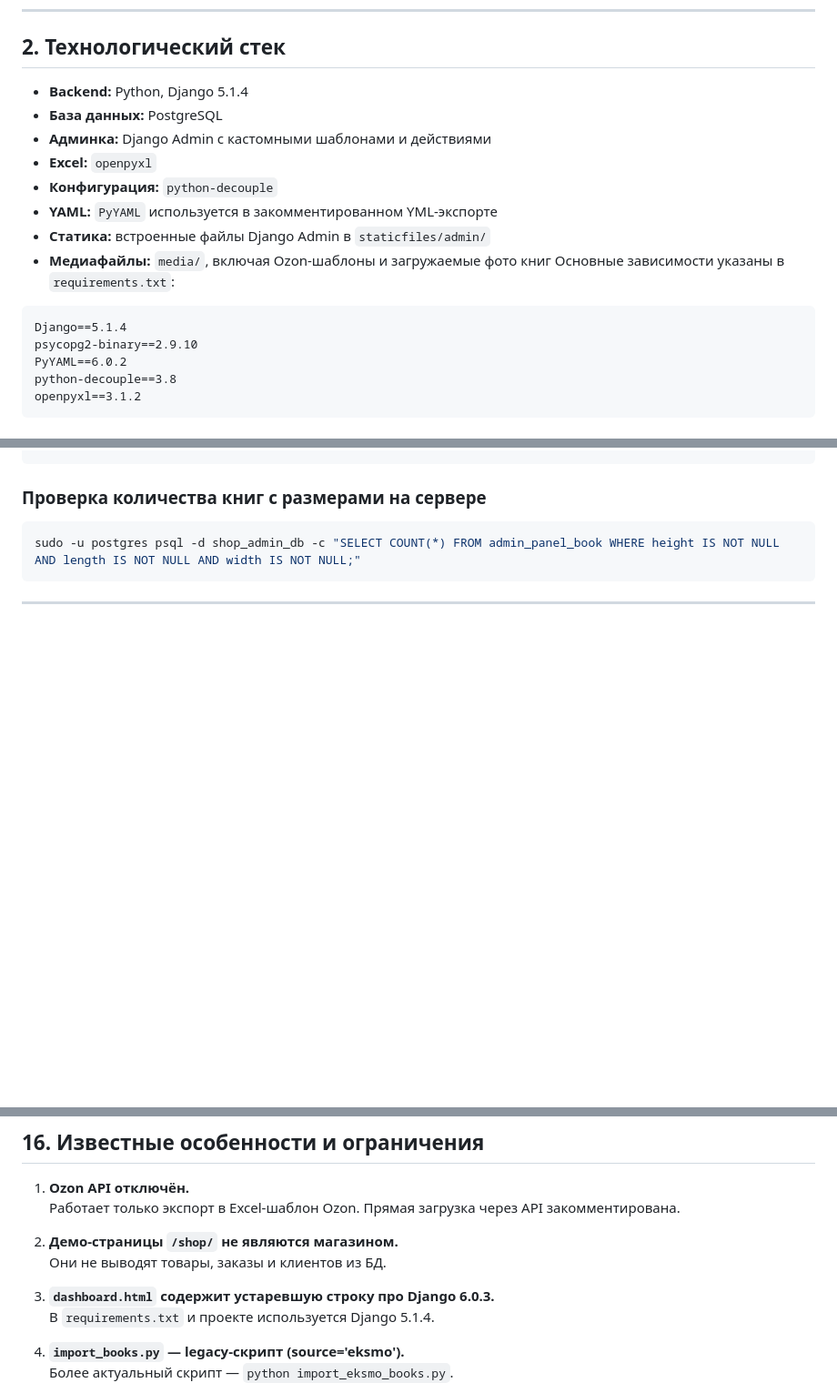
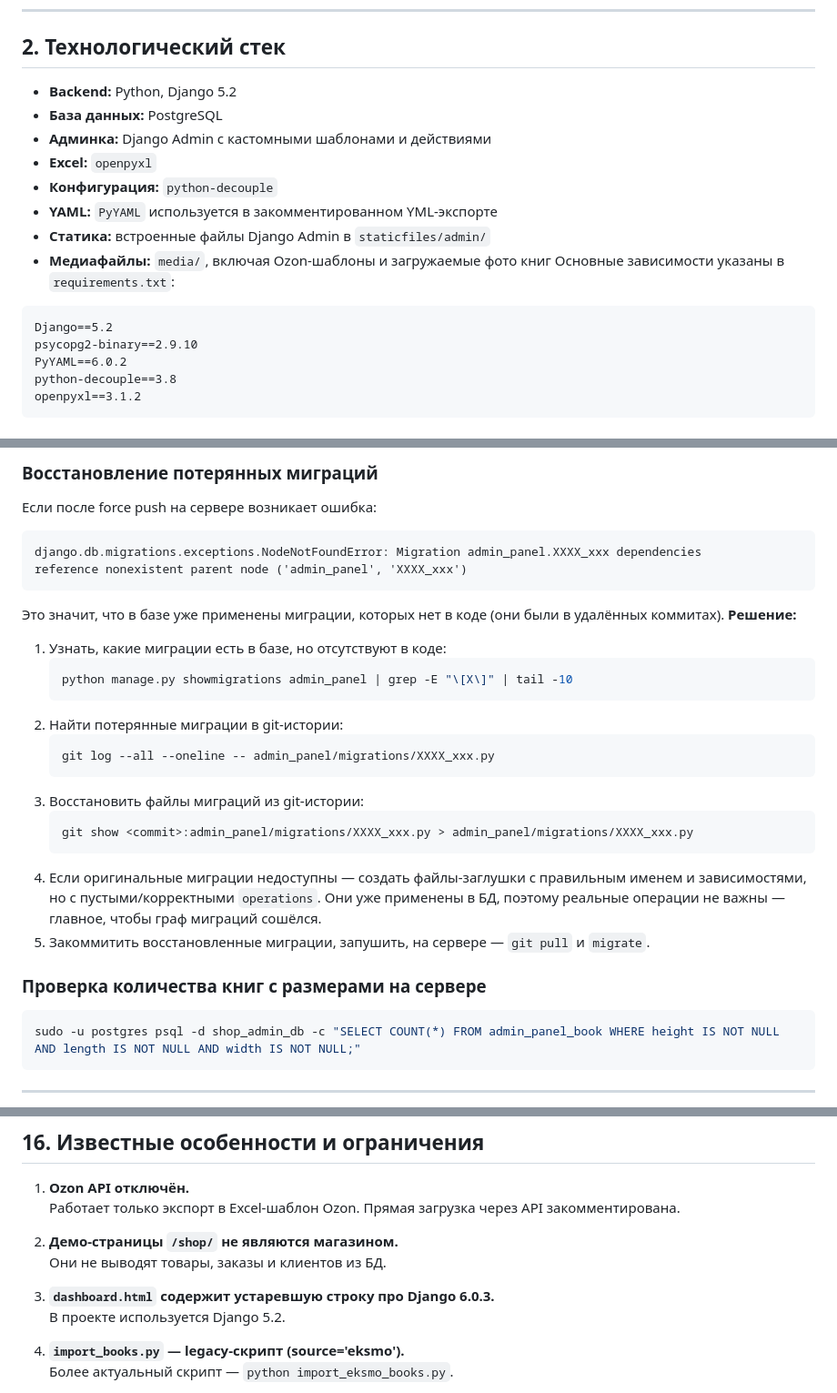
Before and after one commit to fitnesssensei/ready, a Markdown page: README.md, 3 parts joined by grey strips. Shown at 91% size. GitHub-like rendering; blank space fills up the shorter version.

````diff
--- a/README.md
+++ b/README.md
@@ -11,7 +11,7 @@
 
 ## 2. Технологический стек
 
-- **Backend:** Python, Django 5.1.4
+- **Backend:** Python, Django 5.2
 - **База данных:** PostgreSQL
 - **Админка:** Django Admin с кастомными шаблонами и действиями
 - **Excel:** `openpyxl`
@@ -22,7 +22,7 @@
 Основные зависимости указаны в `requirements.txt`:
 
 ```txt
-Django==5.1.4
+Django==5.2
 psycopg2-binary==2.9.10
 PyYAML==6.0.2
 python-decouple==3.8
@@ -702,3 +738,28 @@ sudo systemctl restart gunicorn
+### Восстановление потерянных миграций
+
+Если после force push на сервере возникает ошибка:
+
+```
+django.db.migrations.exceptions.NodeNotFoundError: Migration admin_panel.XXXX_xxx dependencies
+reference nonexistent parent node ('admin_panel', 'XXXX_xxx')
+```
+
+Это значит, что в базе уже применены миграции, которых нет в коде (они были в удалённых коммитах). **Решение:**
+
+1. Узнать, какие миграции есть в базе, но отсутствуют в коде:
+   ```bash
+   python manage.py showmigrations admin_panel | grep -E "\[X\]" | tail -10
+   ```
+2. Найти потерянные миграции в git-истории:
+   ```bash
+   git log --all --oneline -- admin_panel/migrations/XXXX_xxx.py
+   ```
+3. Восстановить файлы миграций из git-истории:
+   ```bash
+   git show <commit>:admin_panel/migrations/XXXX_xxx.py > admin_panel/migrations/XXXX_xxx.py
+   ```
+4. Если оригинальные миграции недоступны — создать файлы-заглушки с правильным именем и зависимостями, но с пустыми/корректными `operations`. Они уже применены в БД, поэтому реальные операции не важны — главное, чтобы граф миграций сошёлся.
+5. Закоммитить восстановленные миграции, запушить, на сервере — `git pull` и `migrate`.
 
 ### Проверка количества книг с размерами на сервере
 
@@ -715,7 +776,7 @@ sudo -u postgres psql -d shop_admin_db -c "SELECT COUNT(*) FROM admin_panel_book
 2. **Демо-страницы `/shop/` не являются магазином.**
    Они не выводят товары, заказы и клиентов из БД.
 3. **`dashboard.html` содержит устаревшую строку про Django 6.0.3.**
-   В `requirements.txt` и проекте используется Django 5.1.4.
+   В проекте используется Django 5.2.
 4. **`import_books.py` — legacy-скрипт (source='eksmo').**
    Более актуальный скрипт — `python import_eksmo_books.py`.
 5. **`import_ast.py` — импорт книг издательства АСТ (source='ast').**
````
Also changed, not shown: other parts of README.md (+46 -6 lines).
